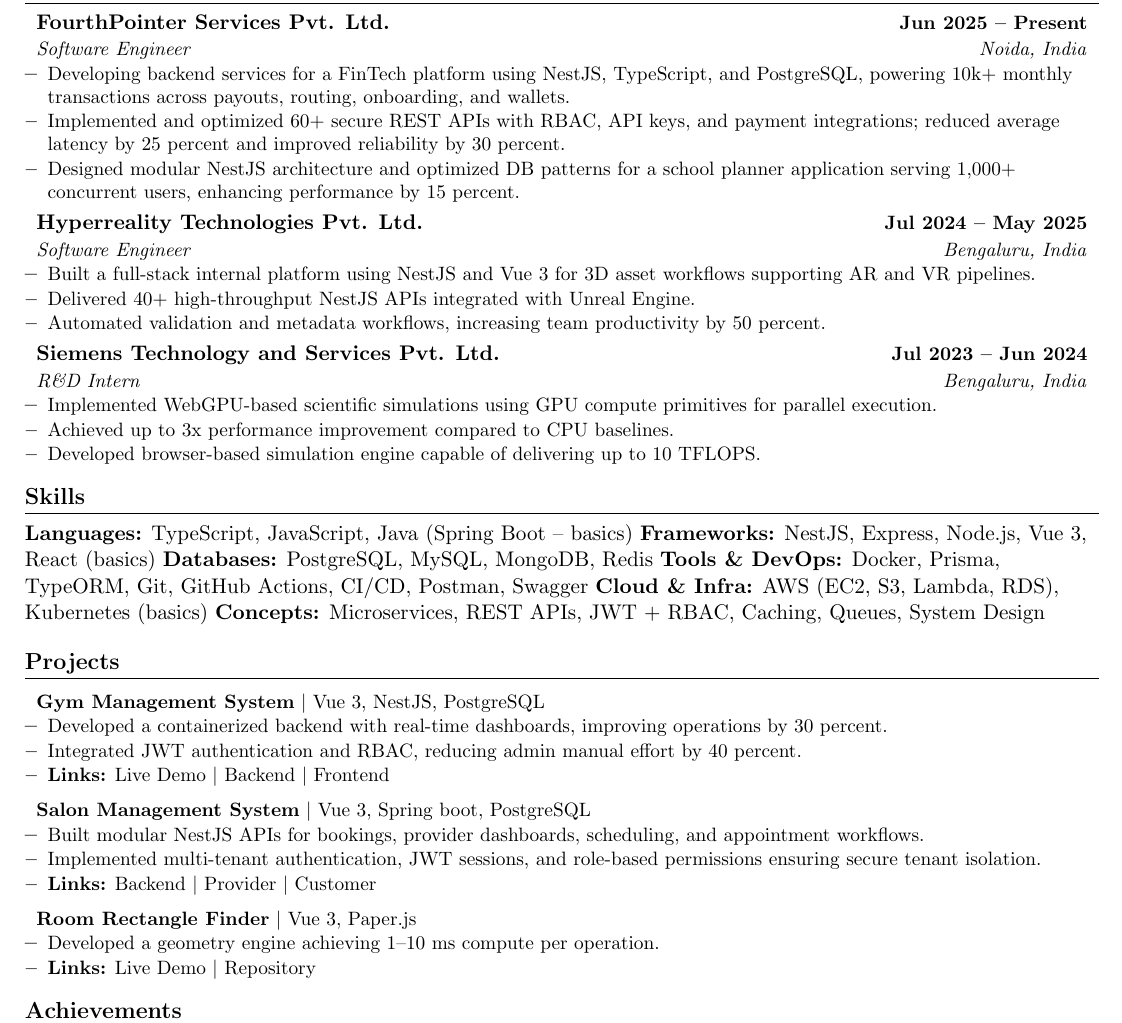
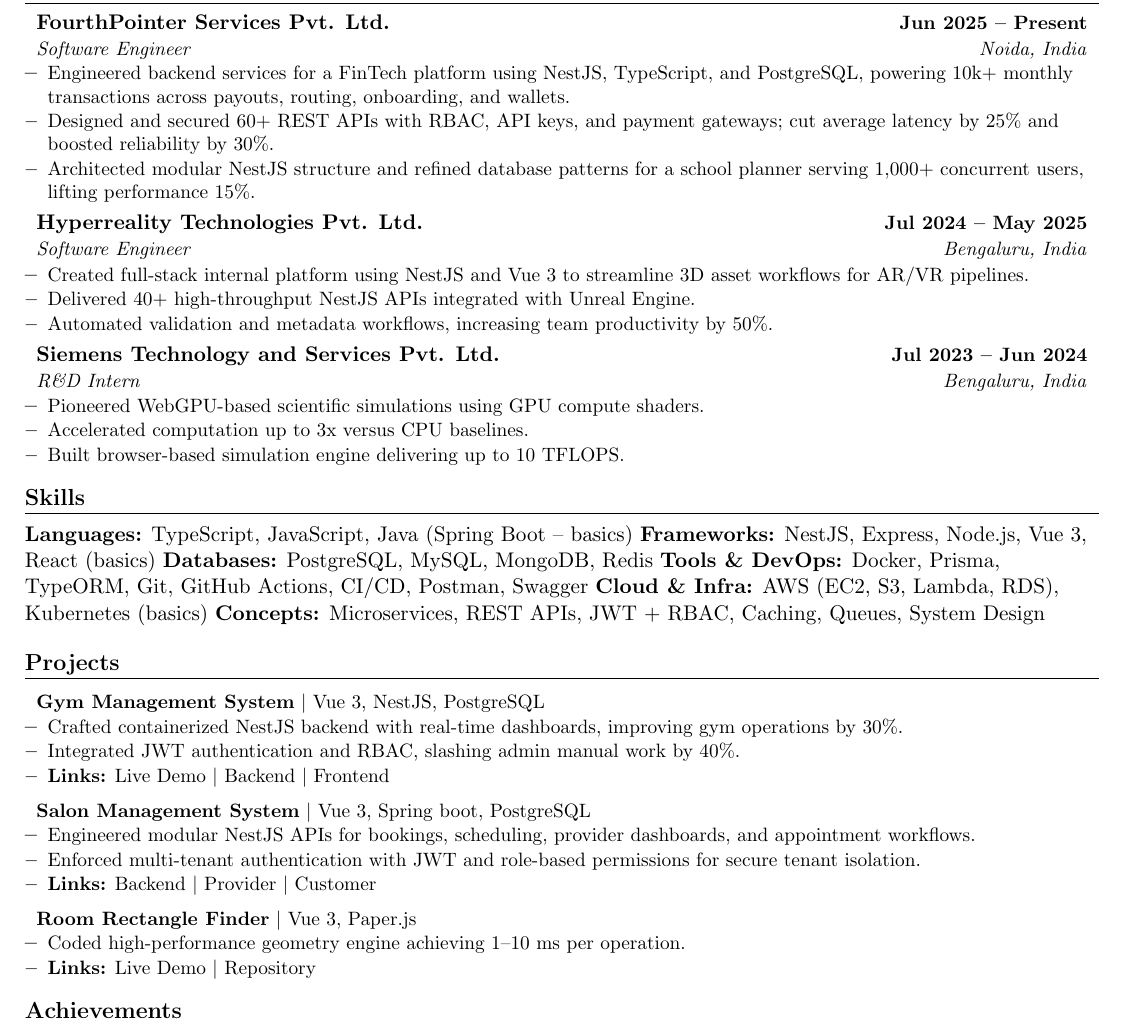
Before and after one commit to Mukeshdixena/my-resume, a LaTeX CV (Mukesh_Kumar_Resume.tex): part of the page, cut so that both start at the same text. Compiled offline with pdfLaTeX.

Commit message:
Fix repetitions of keywords

```diff
--- a/Mukesh_Kumar_Resume.tex
+++ b/Mukesh_Kumar_Resume.tex
@@ -75,27 +75,27 @@
 {FourthPointer Services Pvt. Ltd.}{Jun 2025 -- Present}
 {Software Engineer}{Noida, India}
 \resumeItemListStart
-    \resumeItem{Developing backend services for a FinTech platform using NestJS, TypeScript, and PostgreSQL, powering 10k+ monthly transactions across payouts, routing, onboarding, and wallets.}
-    \resumeItem{Implemented and optimized 60+ secure REST APIs with RBAC, API keys, and payment integrations; reduced average latency by 25 percent and improved reliability by 30 percent.}
-    \resumeItem{Designed modular NestJS architecture and optimized DB patterns for a school planner application serving 1,000+ concurrent users, enhancing performance by 15 percent.}
+    \resumeItem{Engineered backend services for a FinTech platform using NestJS, TypeScript, and PostgreSQL, powering 10k+ monthly transactions across payouts, routing, onboarding, and wallets.}
+    \resumeItem{Designed and secured 60+ REST APIs with RBAC, API keys, and payment gateways; cut average latency by 25\% and boosted reliability by 30\%.}
+    \resumeItem{Architected modular NestJS structure and refined database patterns for a school planner serving 1,000+ concurrent users, lifting performance 15\%.}
 \resumeItemListEnd
 
 \resumeSubheading
 {Hyperreality Technologies Pvt. Ltd.}{Jul 2024 -- May 2025}
 {Software Engineer}{Bengaluru, India}
 \resumeItemListStart
-    \resumeItem{Built a full-stack internal platform using NestJS and Vue 3 for 3D asset workflows supporting AR and VR pipelines.}
+    \resumeItem{Created full-stack internal platform using NestJS and Vue 3 to streamline 3D asset workflows for AR/VR pipelines.}
     \resumeItem{Delivered 40+ high-throughput NestJS APIs integrated with Unreal Engine.}
-    \resumeItem{Automated validation and metadata workflows, increasing team productivity by 50 percent.}
+    \resumeItem{Automated validation and metadata workflows, increasing team productivity by 50\%.}
 \resumeItemListEnd
 
 \resumeSubheading
 {Siemens Technology and Services Pvt. Ltd.}{Jul 2023 -- Jun 2024}
 {R\&D Intern}{Bengaluru, India}
 \resumeItemListStart
-    \resumeItem{Implemented WebGPU-based scientific simulations using GPU compute primitives for parallel execution.}
-    \resumeItem{Achieved up to 3x performance improvement compared to CPU baselines.}
-    \resumeItem{Developed browser-based simulation engine capable of delivering up to 10 TFLOPS.}
+    \resumeItem{Pioneered WebGPU-based scientific simulations using GPU compute shaders.}
+    \resumeItem{Accelerated computation up to 3x versus CPU baselines.}
+    \resumeItem{Built browser-based simulation engine delivering up to 10 TFLOPS.}
 \resumeItemListEnd
 
 \resumeSubHeadingListEnd
@@ -114,8 +114,8 @@
 
 \resumeProjectHeading{\textbf{Gym Management System} \textbar{} Vue 3, NestJS, PostgreSQL}{}
 \resumeItemListStart
-    \resumeItem{Developed a containerized backend with real-time dashboards, improving operations by 30 percent.}
-    \resumeItem{Integrated JWT authentication and RBAC, reducing admin manual effort by 40 percent.}
+    \resumeItem{Crafted containerized NestJS backend with real-time dashboards, improving gym operations by 30\%.}
+    \resumeItem{Integrated JWT authentication and RBAC, slashing admin manual work by 40\%.}
     \resumeItem{\textbf{Links:}
         \href{http://43.205.122.21}{Live Demo} \textbar{}
         \href{https://github.com/Mukeshdixena/gym-backend}{Backend} \textbar{}
@@ -124,8 +124,8 @@
 
 \resumeProjectHeading{\textbf{Salon Management System} \textbar{} Vue 3, Spring boot, PostgreSQL}{}
 \resumeItemListStart
-    \resumeItem{Built modular NestJS APIs for bookings, provider dashboards, scheduling, and appointment workflows.}
-    \resumeItem{Implemented multi-tenant authentication, JWT sessions, and role-based permissions ensuring secure tenant isolation.}
+    \resumeItem{Engineered modular NestJS APIs for bookings, scheduling, provider dashboards, and appointment workflows.}
+    \resumeItem{Enforced multi-tenant authentication with JWT and role-based permissions for secure tenant isolation.}
     \resumeItem{\textbf{Links:}
         \href{https://github.com/Mukeshdixena/backend-salon-management}{Backend} \textbar{}
         \href{https://github.com/Mukeshdixena/provider-dashboard}{Provider} \textbar{}
@@ -134,7 +134,7 @@
 
 \resumeProjectHeading{\textbf{Room Rectangle Finder} \textbar{} Vue 3, Paper.js}{}
 \resumeItemListStart
-    \resumeItem{Developed a geometry engine achieving 1--10 ms compute per operation.}
+    \resumeItem{Coded high-performance geometry engine achieving 1–10 ms per operation.}
     \resumeItem{\textbf{Links:}
         \href{https://mukeshdixena.github.io/Polygons-Placement/}{Live Demo} \textbar{}
         \href{https://github.com/Mukeshdixena/Polygons-Placement}{Repository}}
```
